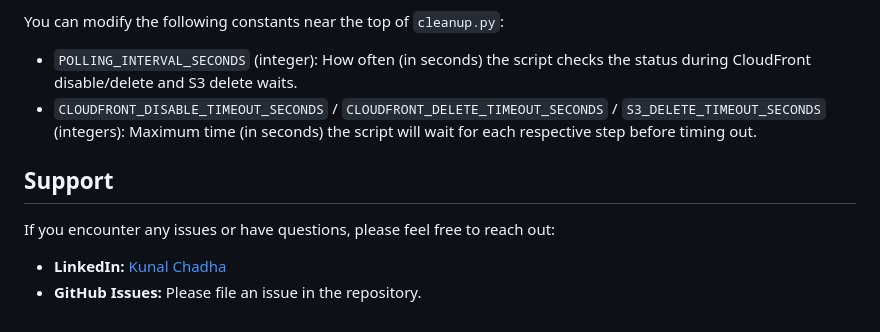
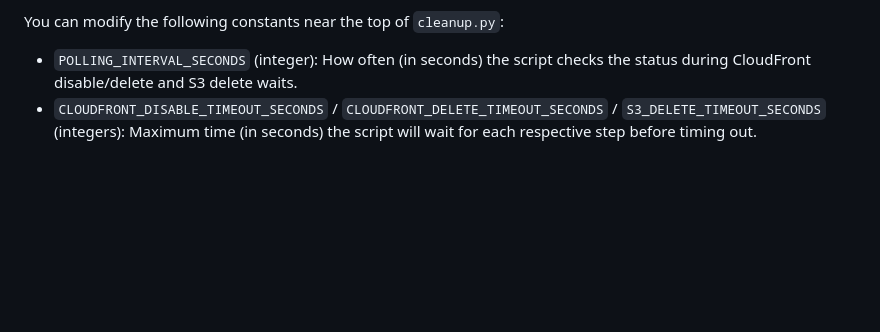
Before and after one commit to KunalChadha24/aws-clf-c02-practice-app, a Markdown page: deployment-python/README.md, the part around the change. Drawn GitHub-style; blank space fills up the shorter version.

```diff
--- a/deployment-python/README.md
+++ b/deployment-python/README.md
@@ -141,10 +141,3 @@ You can modify the following constants near the top of `cleanup.py`:
 
 -   `POLLING_INTERVAL_SECONDS` (integer): How often (in seconds) the script checks the status during CloudFront disable/delete and S3 delete waits.
 -   `CLOUDFRONT_DISABLE_TIMEOUT_SECONDS` / `CLOUDFRONT_DELETE_TIMEOUT_SECONDS` / `S3_DELETE_TIMEOUT_SECONDS` (integers): Maximum time (in seconds) the script will wait for each respective step before timing out.
-
-## Support
-
-If you encounter any issues or have questions, please feel free to reach out:
-
--   **LinkedIn:** [Kunal Chadha](https://www.linkedin.com/in/kunal-chadha-8034161a8/)
--   **GitHub Issues:** Please file an issue in the repository.
```
